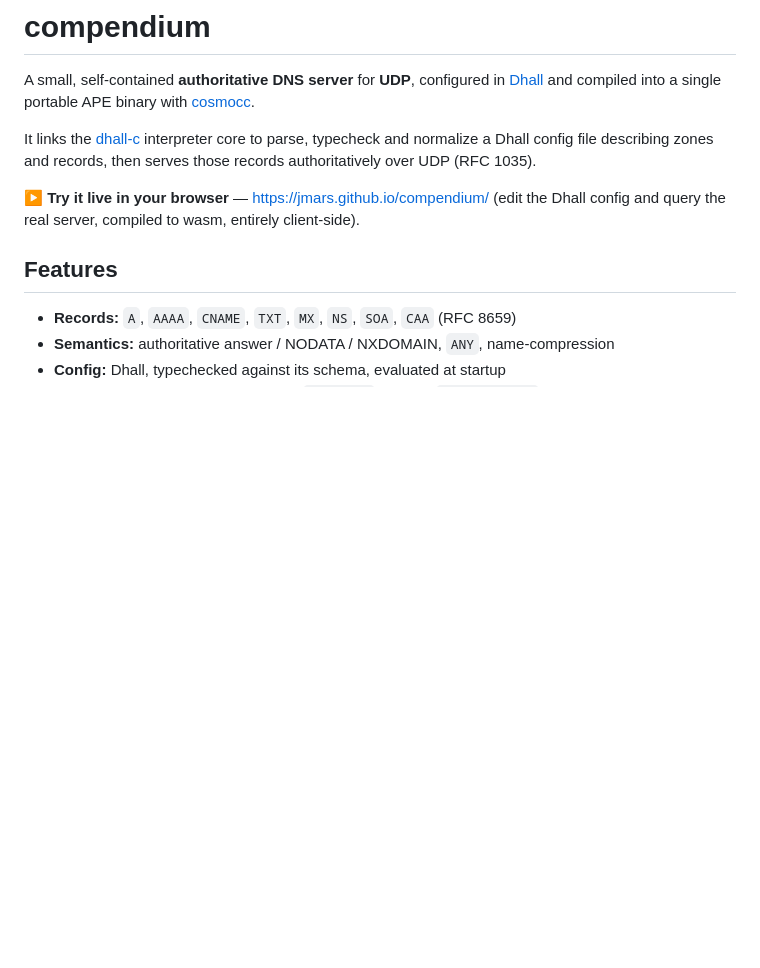
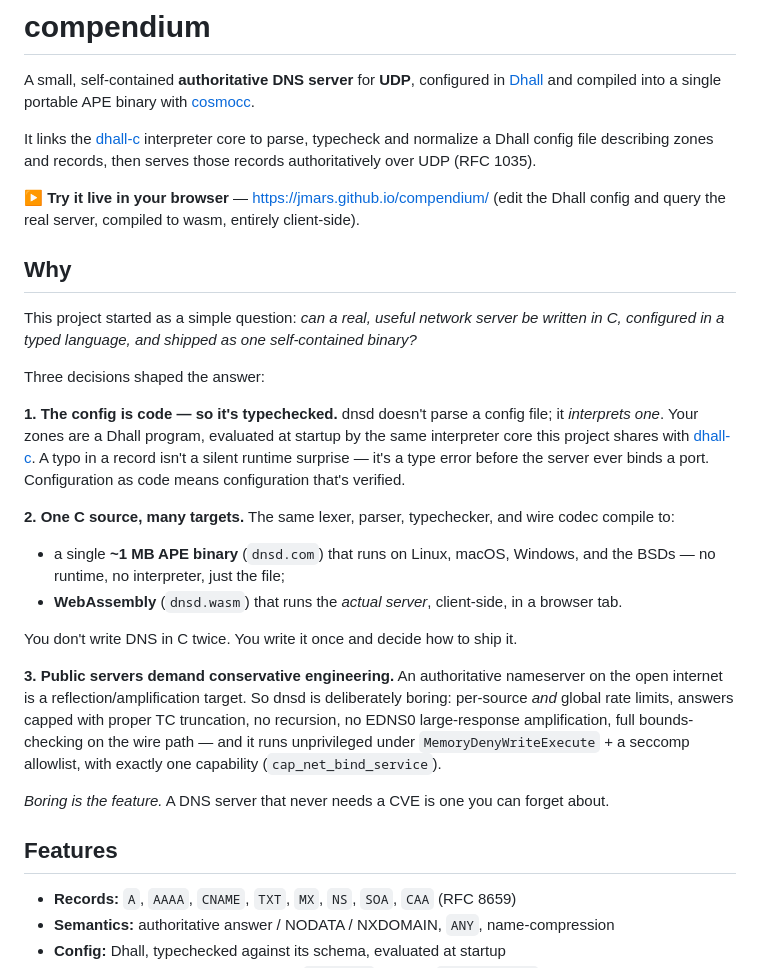
Before and after one commit to jmars/compendium, a Markdown page: README.md, the part around the change. GitHub-like rendering; blank space fills up the shorter version.

Commit message:
Add a 'Why' section to the README
Captures the three decisions that shaped the project: config-as-code
(typechecked Dhall), one C source shipping as both an APE binary and
wasm, and deliberately conservative engineering for public exposure.

```diff
--- a/README.md
+++ b/README.md
@@ -10,6 +10,41 @@ then serves those records authoritatively over UDP (RFC 1035).
 
 ▶ **Try it live in your browser** — [https://jmars.github.io/compendium/](https://jmars.github.io/compendium/)
 (edit the Dhall config and query the real server, compiled to wasm, entirely client-side).
+
+## Why
+
+This project started as a simple question: *can a real, useful network server be
+written in C, configured in a typed language, and shipped as one self-contained
+binary?*
+
+Three decisions shaped the answer:
+
+**1. The config is code — so it's typechecked.**
+dnsd doesn't parse a config file; it *interprets one*. Your zones are a Dhall
+program, evaluated at startup by the same interpreter core this project shares
+with [dhall-c](https://github.com/jmars/dhall-c). A typo in a record isn't a
+silent runtime surprise — it's a type error before the server ever binds a
+port. Configuration as code means configuration that's verified.
+
+**2. One C source, many targets.**
+The same lexer, parser, typechecker, and wire codec compile to:
+- a single **~1 MB APE binary** (`dnsd.com`) that runs on Linux, macOS, Windows,
+  and the BSDs — no runtime, no interpreter, just the file;
+- **WebAssembly** (`dnsd.wasm`) that runs the *actual server*, client-side, in
+  a browser tab.
+
+You don't write DNS in C twice. You write it once and decide how to ship it.
+
+**3. Public servers demand conservative engineering.**
+An authoritative nameserver on the open internet is a reflection/amplification
+target. So dnsd is deliberately boring: per-source *and* global rate limits,
+answers capped with proper TC truncation, no recursion, no EDNS0 large-response
+amplification, full bounds-checking on the wire path — and it runs unprivileged
+under `MemoryDenyWriteExecute` + a seccomp allowlist, with exactly one
+capability (`cap_net_bind_service`).
+
+*Boring is the feature.* A DNS server that never needs a CVE is one you can
+forget about.
 
 ## Features
 
```
